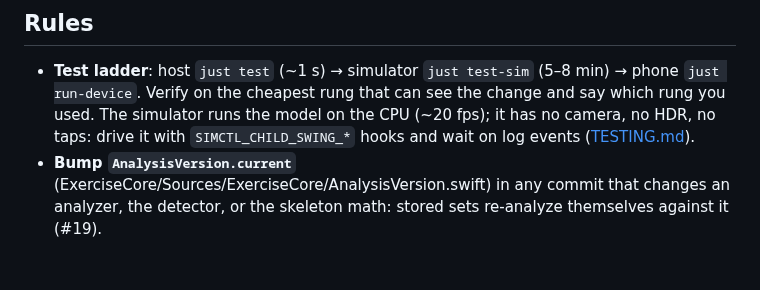
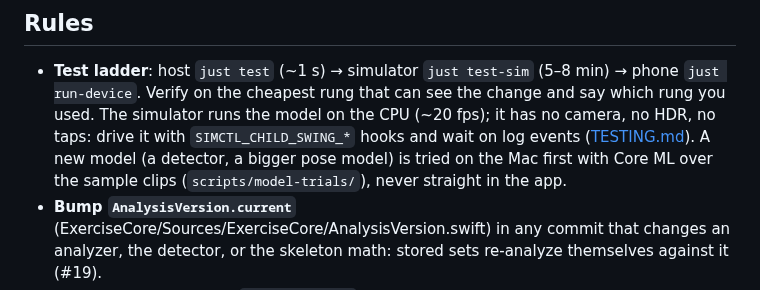
Before and after one commit to idvorkin/exercise-analyzer, a Markdown page: AGENTS.md, the part around the change. GitHub-like rendering; blank space fills up the shorter version.

```diff
--- a/AGENTS.md
+++ b/AGENTS.md
@@ -18,7 +18,8 @@ squats and Turkish get-ups. `ExerciseCore/` is the platform-free analysis packag
 - **Test ladder**: host `just test` (~1 s) → simulator `just test-sim` (5–8 min) → phone `just run-device`. Verify on
   the cheapest rung that can see the change and say which rung you used. The simulator runs the model on the CPU
   (~20 fps); it has no camera, no HDR, no taps: drive it with `SIMCTL_CHILD_SWING_*` hooks and wait on log events
-  ([TESTING.md](docs/TESTING.md)).
+  ([TESTING.md](docs/TESTING.md)). A new model (a detector, a bigger pose model) is tried on the Mac first with
+  Core ML over the sample clips (`scripts/model-trials/`), never straight in the app.
 - **Bump `AnalysisVersion.current`** (ExerciseCore/Sources/ExerciseCore/AnalysisVersion.swift) in any commit that
   changes an analyzer, the detector, or the skeleton math: stored sets re-analyze themselves against it (#19).
 - **Analysis notes live in `docs/analysis/`**. Read the exercise's file before touching its analyzer; every rule
```
Also changed, not shown: docs/TESTING.md (+19 -1 lines), docs/analysis/README.md (+1 -0 lines), docs/analysis/kettlebell-detector.md (added, +51 -0 lines), docs/analysis/images/bell-yolo-world-1h-swing.jpg (added), docs/analysis/images/bell-yolo-world-4reps.jpg (added), 2 other files.
